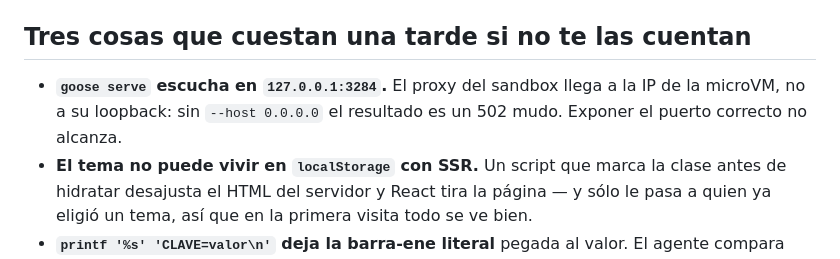
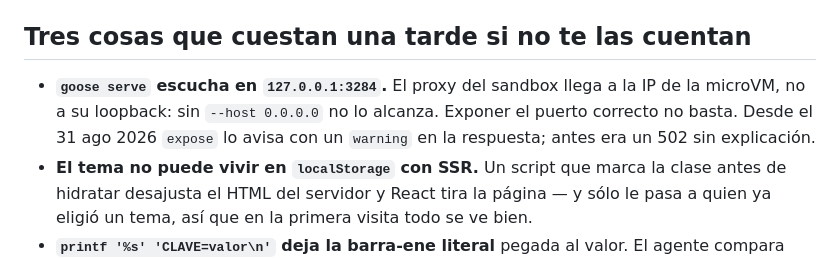
Before and after one commit to blissito/acp-agent-ui, a Markdown page: README.md, the part around the change. Rendered like a GitHub page.

```diff
--- a/README.md
+++ b/README.md
@@ -75,8 +75,9 @@ atribución está en [`NOTICE`](NOTICE).
 ## Tres cosas que cuestan una tarde si no te las cuentan
 
 - **`goose serve` escucha en `127.0.0.1:3284`.** El proxy del sandbox llega a la IP de la microVM,
-  no a su loopback: sin `--host 0.0.0.0` el resultado es un 502 mudo. Exponer el puerto correcto no
-  alcanza.
+  no a su loopback: sin `--host 0.0.0.0` no lo alcanza. Exponer el puerto correcto no basta. Desde
+  el 31 ago 2026 `expose` lo avisa con un `warning` en la respuesta; antes era un 502 sin
+  explicación.
 - **El tema no puede vivir en `localStorage` con SSR.** Un script que marca la clase antes de
   hidratar desajusta el HTML del servidor y React tira la página — y sólo le pasa a quien ya eligió
   un tema, así que en la primera visita todo se ve bien.
```
Also changed, not shown: docs/spec2-ui-solida.md (+12 -0 lines).
